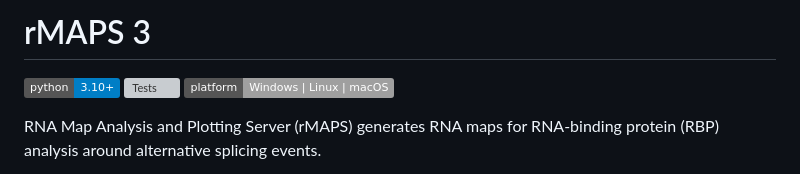
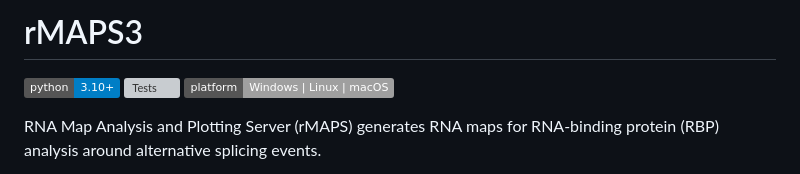
Before and after one commit to mcw-rcc/rMAPS3, a Markdown page: README.md, the part around the change. GitHub-like rendering; badges without logos; grey boxes are pictures that could not be loaded.

Commit message:
Update README.md
Removed a space between rMAPS and 3.

```diff
--- a/README.md
+++ b/README.md
@@ -1,4 +1,4 @@
-# rMAPS 3
+# rMAPS3
 
 ![Python 3.10+](https://img.shields.io/badge/python-3.10+-blue)
 ![Tests](https://github.com/abdelrahmanvxn/rMAPS-3/workflows/CI/badge.svg)
```
